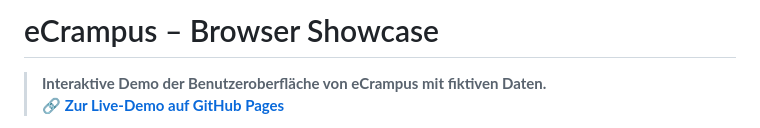
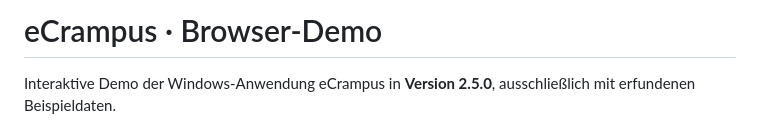
Before and after one commit to nullframe-sh/ecrampus-showcase, a Markdown page: README.md, the part around one of its changes. Drawn GitHub-style.

```diff
--- a/README.md
+++ b/README.md
@@ -1,5 +1,4 @@
-# eCrampus – Browser Showcase
+# eCrampus · Browser-Demo
 
-> **Interaktive Demo der Benutzeroberfläche von eCrampus mit fiktiven Daten.**
-> 🔗 **[Zur Live-Demo auf GitHub Pages](https://nullframe-sh.github.io/ecrampus-showcase/)**
+Interaktive Demo der Windows-Anwendung eCrampus in **Version 2.5.0**, ausschließlich mit erfundenen Beispieldaten.
 
```
Also changed, not shown: other parts of README.md (+49 -89 lines).
